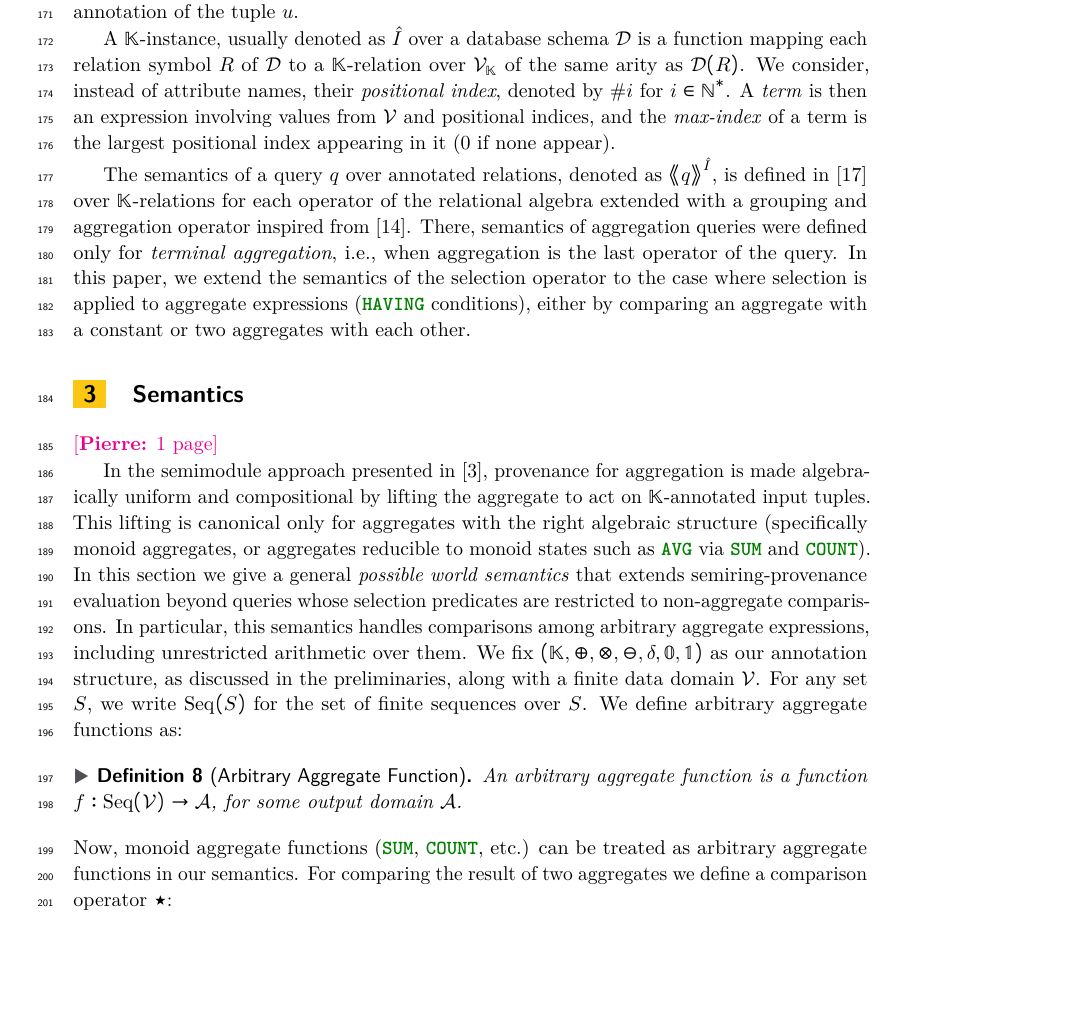
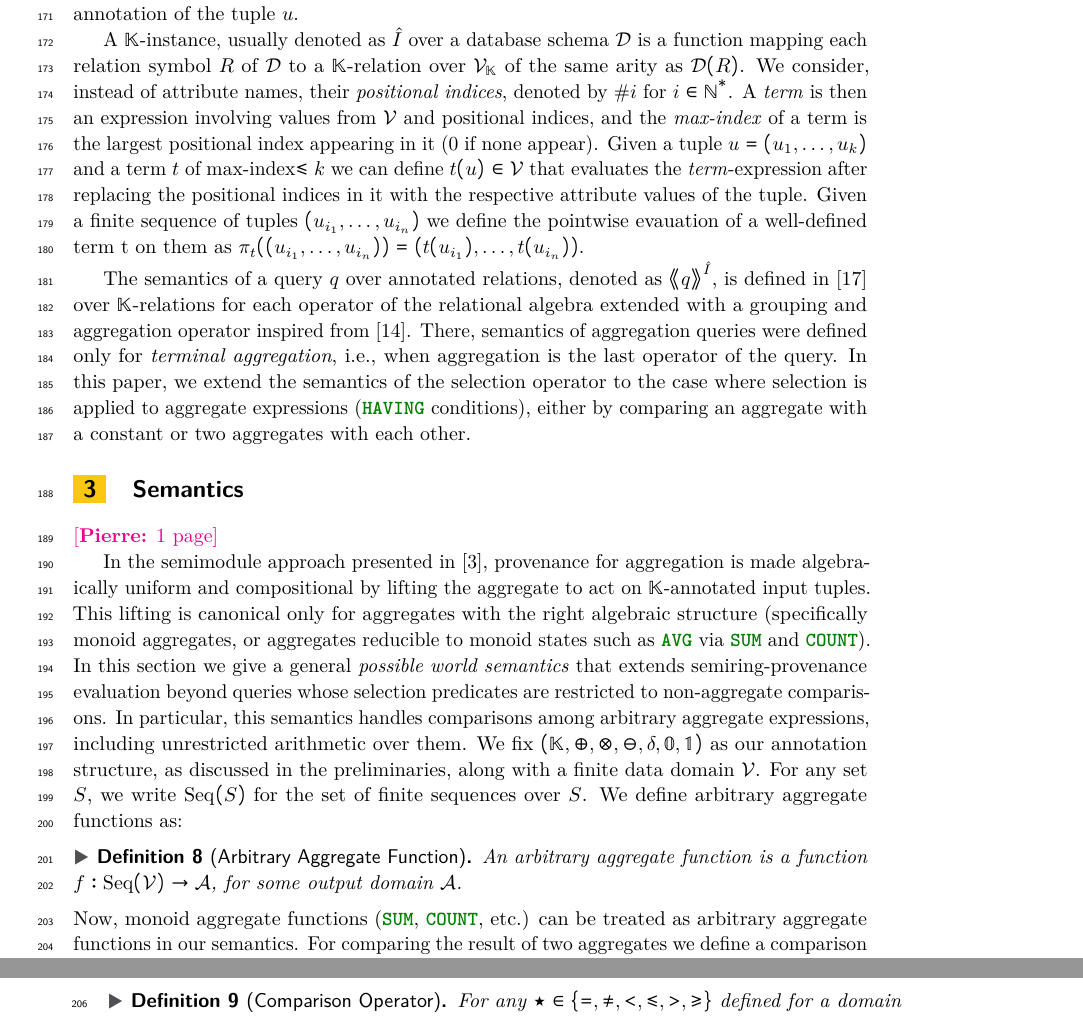
Before and after one commit to pratik2358/provsql_having, a LaTeX paper (main.tex, which reads preliminaries.tex): part of page 5 of 35 before the commit and two parts of pages 5 and 6 of 35 after it, the two joined at a grey line, cut so that both start at the same text, the shorter picture padded with empty space. Compiled offline with pdfLaTeX.

Commit message:
added term evaluation for sequences of tuples

```diff
--- a/preliminaries.tex
+++ b/preliminaries.tex
@@ -270,8 +270,8 @@ K$ which we usually denote $(u,\alpha)$ with $u\in \mathcal V_{\mathbb K}^k$ and
 We call $\alpha$ the annotation of the tuple $u$.
 
 A $\mathbb K$-instance, usually denoted as $\hat I$ over a database schema $\mathcal D$ is a function mapping each relation symbol $R$ of $\mathcal D$ to a $\mathbb K$-relation over $\mathcal V_{\mathbb K}$ of the same arity as $\mathcal D(R)$.
-We consider, instead of attribute names, their \emph{positional index}, denoted by $\#i$ for $i\in \mathbb N^*$.
-A \emph{term} is then an expression involving values from $\mathcal V$ and positional indices, and the \emph{max-index} of a term is the largest positional index appearing in it ($0$ if none appear).
+We consider, instead of attribute names, their \emph{positional indices}, denoted by $\#i$ for $i\in \mathbb N^*$.
+A \emph{term} is then an expression involving values from $\mathcal V$ and positional indices, and the \emph{max-index} of a term is the largest positional index appearing in it ($0$ if none appear). Given a tuple $u=(u_1,\dots,u_k)$ and a term $t$ of max-index$\leq k$ we can define $t(u)\in \mathcal V$ that evaluates the \emph{term}-expression after replacing the positional indices in it with the respective attribute values of the tuple. Given a finite sequence of tuples $(u_{i_1},\dots,u_{i_n})$ we define the pointwise evauation of a well-defined term t on them as $\pi_{t}((u_{i_1},\dots,u_{i_n}))=(t(u_{i_1}),\dots,t(u_{i_n}))$.
 
 The semantics of a query $q$ over annotated relations, denoted as
 $\angsem{\hat I}{q}$, is defined in \cite{sen2026provsql} over $\mathbb
```
Also changed, not shown: semantics.tex (+2 -2 lines).
